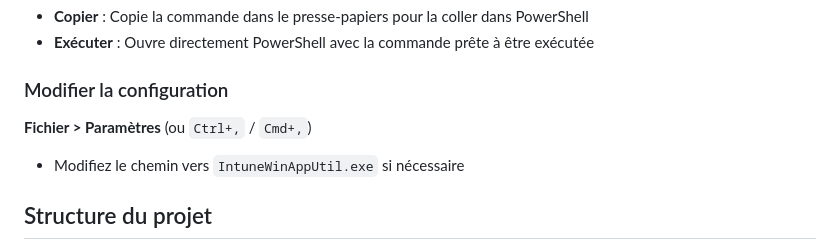
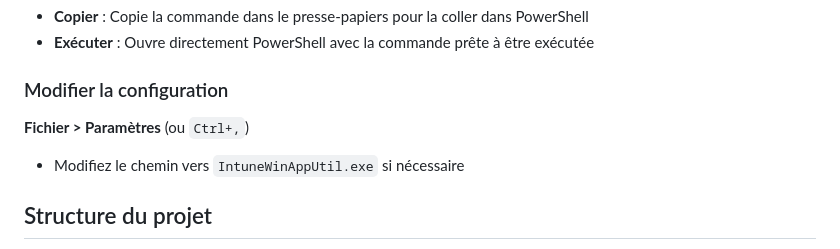
Before and after one commit to nono013/IntuneWin-Command-Builder, a Markdown page: README.md, the part around the change. Rendered like a GitHub page.

Commit message:
docs: update keyboard shortcut instructions in README

```diff
--- a/README.md
+++ b/README.md
@@ -98,7 +98,7 @@ Deux options :
 
 ### Modifier la configuration
 
-**Fichier > Paramètres** (ou `Ctrl+,` / `Cmd+,`)
+**Fichier > Paramètres** (ou `Ctrl+,`)
 - Modifiez le chemin vers `IntuneWinAppUtil.exe` si nécessaire
 
 ## Structure du projet
```
